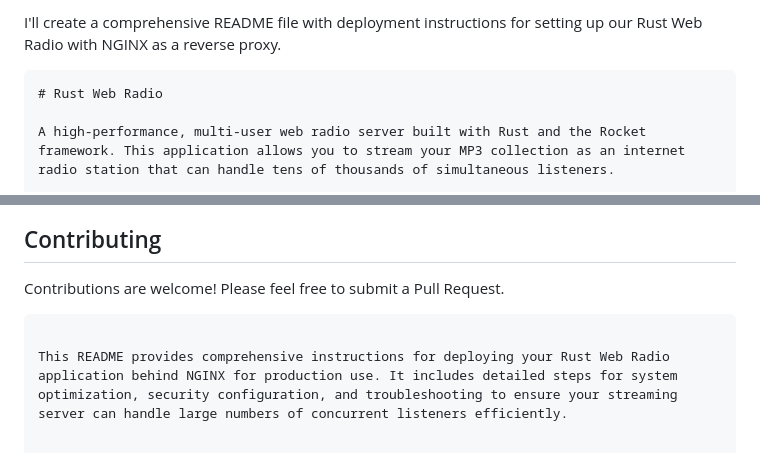
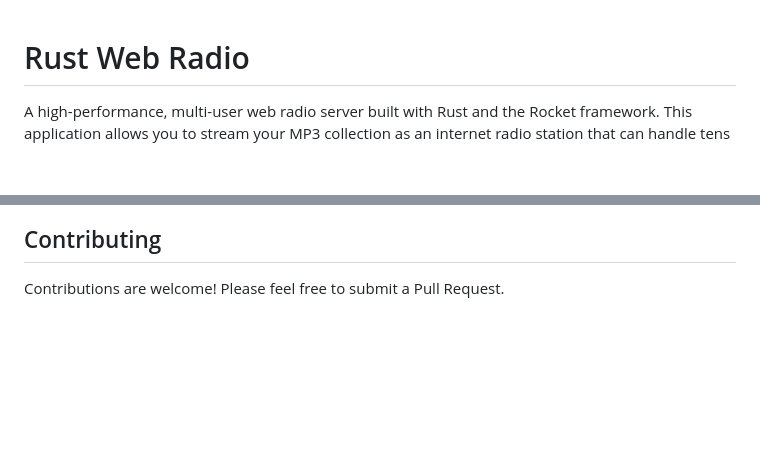
Before and after one commit to dimitrymd/webradio, a Markdown page: README.md, 2 parts joined by grey strips. Drawn GitHub-style; blank space fills up the shorter version.

````diff
--- a/README.md
+++ b/README.md
@@ -1,6 +1,3 @@
-I'll create a comprehensive README file with deployment instructions for setting up our Rust Web Radio with NGINX as a reverse proxy.
-
-```markdown
 # Rust Web Radio
 
 A high-performance, multi-user web radio server built with Rust and the Rocket framework. This application allows you to stream your MP3 collection as an internet radio station that can handle tens of thousands of simultaneous listeners.
@@ -345,6 +342,3 @@ MIT License
 ## Contributing
 
 Contributions are welcome! Please feel free to submit a Pull Request.
-```
-
-This README provides comprehensive instructions for deploying your Rust Web Radio application behind NGINX for production use. It includes detailed steps for system optimization, security configuration, and troubleshooting to ensure your streaming server can handle large numbers of concurrent listeners efficiently.
````
